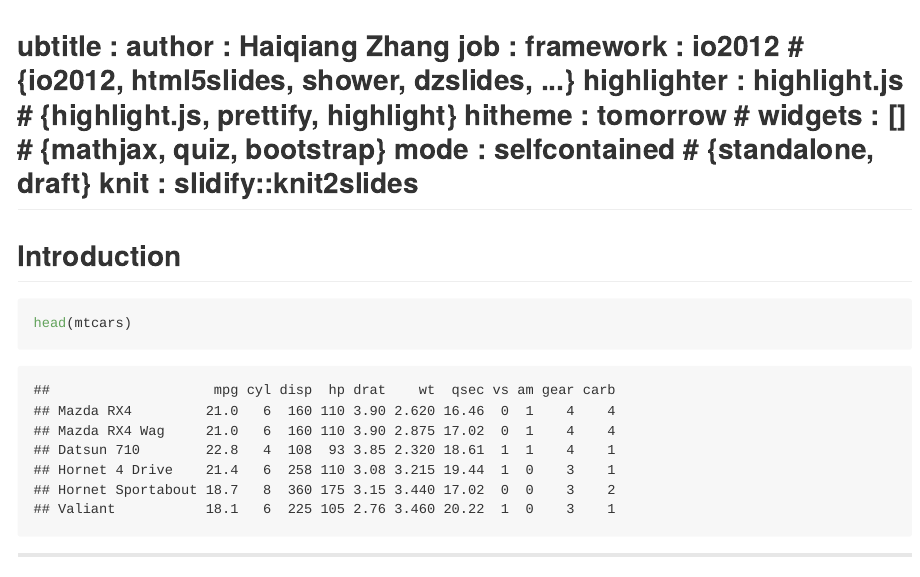
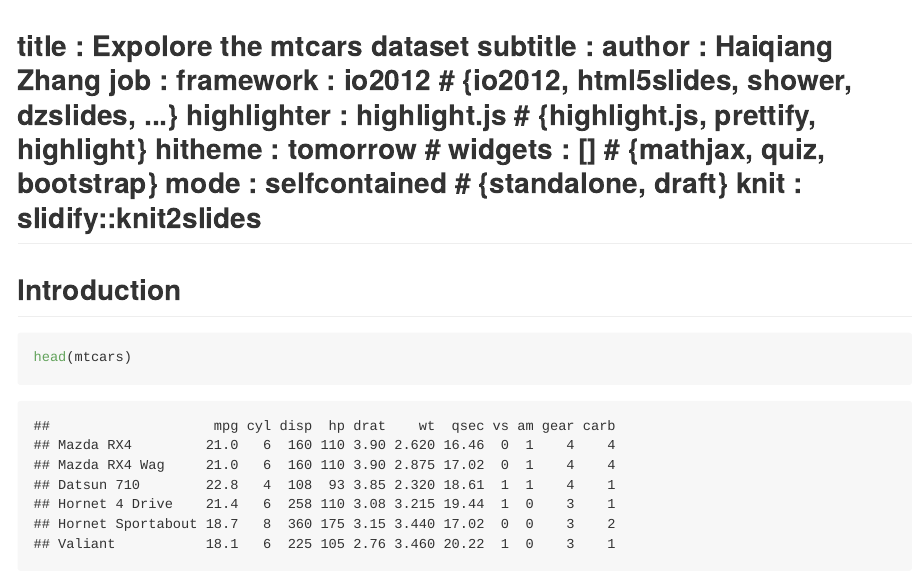
Before and after one commit to haijohn/dataproduct, an R Markdown document (index.Rmd): the page in a window 1100 px wide, from its top. The pictures show the output file index.md that the author committed with the source, drawn offline in the style of GitHub.

Commit message:
add title

```diff
--- a/index.Rmd
+++ b/index.Rmd
@@ -1,4 +1,5 @@
-ubtitle    :
+title       : Expolore the mtcars dataset
+subtitle    :
 author      : Haiqiang Zhang
 job         :
 framework   : io2012        # {io2012, html5slides, shower, dzslides, ...}
```
Also changed, not shown: index.html, index.md.
